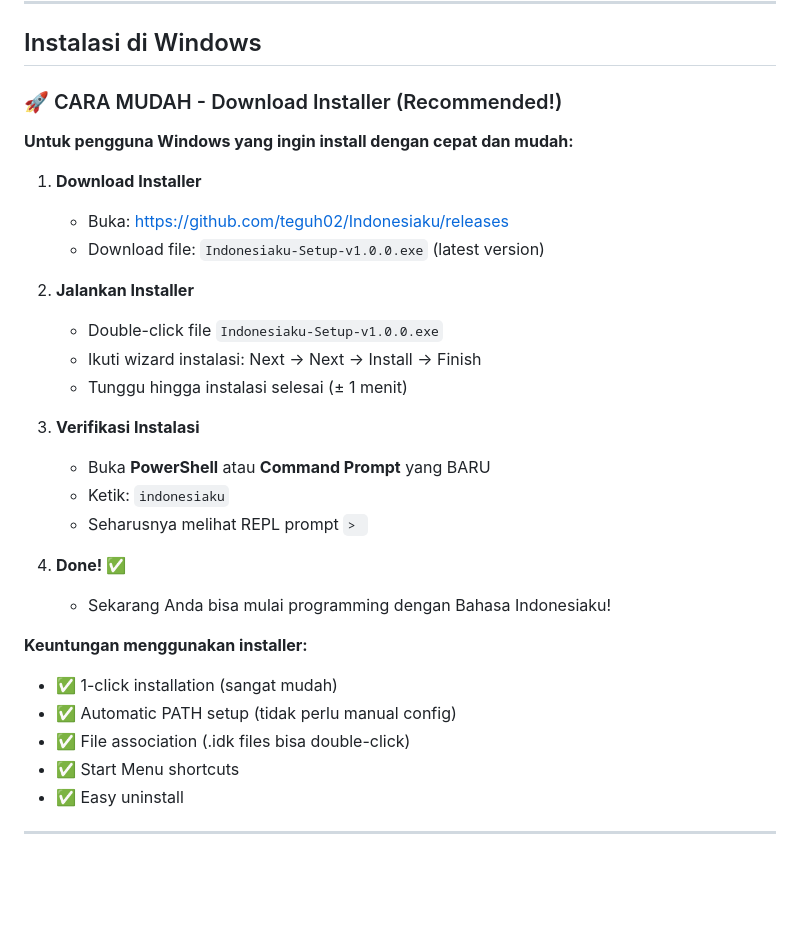
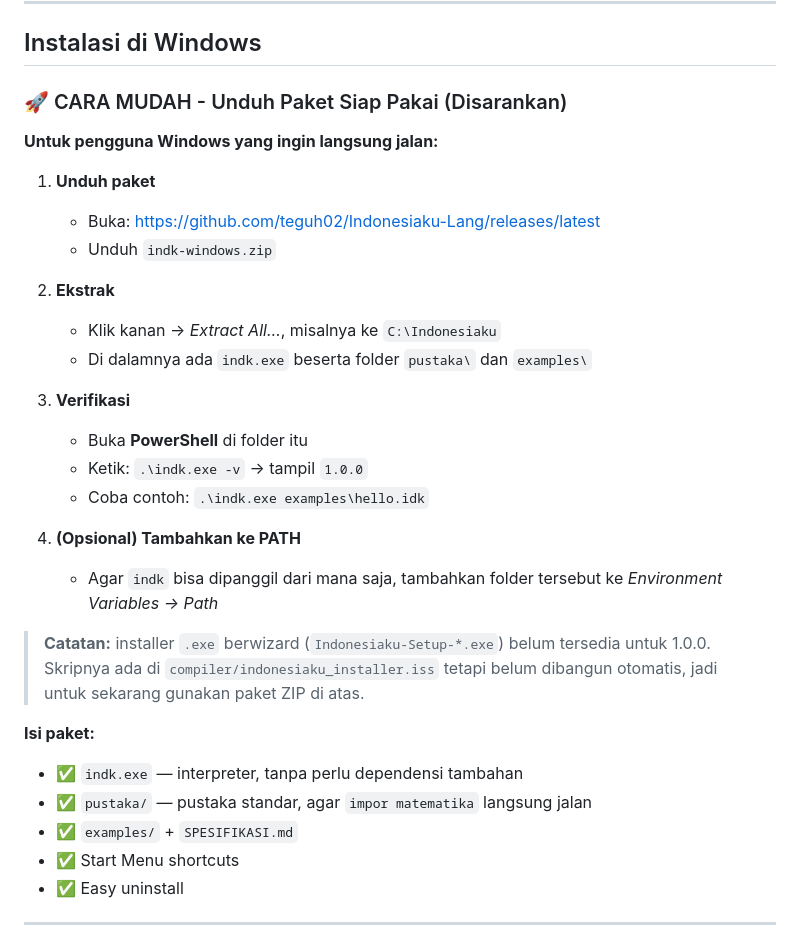
Before and after one commit to teguh02/Indonesiaku, a Markdown page: website/panduan/02_INSTALASI.md, the part around the change. GitHub-like rendering; blank space fills up the shorter version.

Commit message:
Docs: instalasi Windows pakai paket ZIP yang benar-benar ada
Panduan menyuruh mengunduh Indonesiaku-Setup-v1.0.0.exe, padahal berkas itu
tidak pernah dibangun dan tidak ada di rilis mana pun -- pembaca Windows
dijamin buntu di langkah pertama. Diganti dengan indk-windows.zip yang memang
terlampir, plus catatan jujur bahwa installer berwizard belum tersedia
(skrip .iss-nya ada tapi belum dibangun otomatis).

Perintah yang ditulis diuji di bawah Wine memakai paket hasil ekstrak:
'indk.exe -v' -> 1.0.0 dan 'indk.exe examples\hello.idk' -> jalan. Nama contoh
dikoreksi: examples/halo.idk tidak ada, yang benar hello.idk.

```diff
--- a/website/panduan/02_INSTALASI.md
+++ b/website/panduan/02_INSTALASI.md
@@ -40,31 +40,35 @@ Pastikan komputer Anda terhubung ke internet untuk:
 
 ## Instalasi di Windows
 
-### 🚀 CARA MUDAH - Download Installer (Recommended!)
+### 🚀 CARA MUDAH - Unduh Paket Siap Pakai (Disarankan)
 
-**Untuk pengguna Windows yang ingin install dengan cepat dan mudah:**
+**Untuk pengguna Windows yang ingin langsung jalan:**
 
-1. **Download Installer**
-   - Buka: https://github.com/teguh02/Indonesiaku/releases
-   - Download file: `Indonesiaku-Setup-v1.0.0.exe` (latest version)
+1. **Unduh paket**
+   - Buka: https://github.com/teguh02/Indonesiaku-Lang/releases/latest
+   - Unduh `indk-windows.zip`
 
-2. **Jalankan Installer**
-   - Double-click file `Indonesiaku-Setup-v1.0.0.exe`
-   - Ikuti wizard instalasi: Next → Next → Install → Finish
-   - Tunggu hingga instalasi selesai (± 1 menit)
+2. **Ekstrak**
+   - Klik kanan → *Extract All…*, misalnya ke `C:\Indonesiaku`
+   - Di dalamnya ada `indk.exe` beserta folder `pustaka\` dan `examples\`
 
-3. **Verifikasi Instalasi**
-   - Buka **PowerShell** atau **Command Prompt** yang BARU
-   - Ketik: `indonesiaku`
-   - Seharusnya melihat REPL prompt `> `
+3. **Verifikasi**
+   - Buka **PowerShell** di folder itu
+   - Ketik: `.\indk.exe -v` → tampil `1.0.0`
+   - Coba contoh: `.\indk.exe examples\hello.idk`
 
-4. **Done! ✅**
-   - Sekarang Anda bisa mulai programming dengan Bahasa Indonesiaku!
+4. **(Opsional) Tambahkan ke PATH**
+   - Agar `indk` bisa dipanggil dari mana saja, tambahkan folder tersebut ke
+     *Environment Variables → Path*
 
-**Keuntungan menggunakan installer:**
-- ✅ 1-click installation (sangat mudah)
-- ✅ Automatic PATH setup (tidak perlu manual config)
-- ✅ File association (.idk files bisa double-click)
+> **Catatan:** installer `.exe` berwizard (`Indonesiaku-Setup-*.exe`) belum
+> tersedia untuk 1.0.0. Skripnya ada di `compiler/indonesiaku_installer.iss`
+> tetapi belum dibangun otomatis, jadi untuk sekarang gunakan paket ZIP di atas.
+
+**Isi paket:**
+- ✅ `indk.exe` — interpreter, tanpa perlu dependensi tambahan
+- ✅ `pustaka/` — pustaka standar, agar `impor matematika` langsung jalan
+- ✅ `examples/` + `SPESIFIKASI.md`
 - ✅ Start Menu shortcuts
 - ✅ Easy uninstall
 
```
